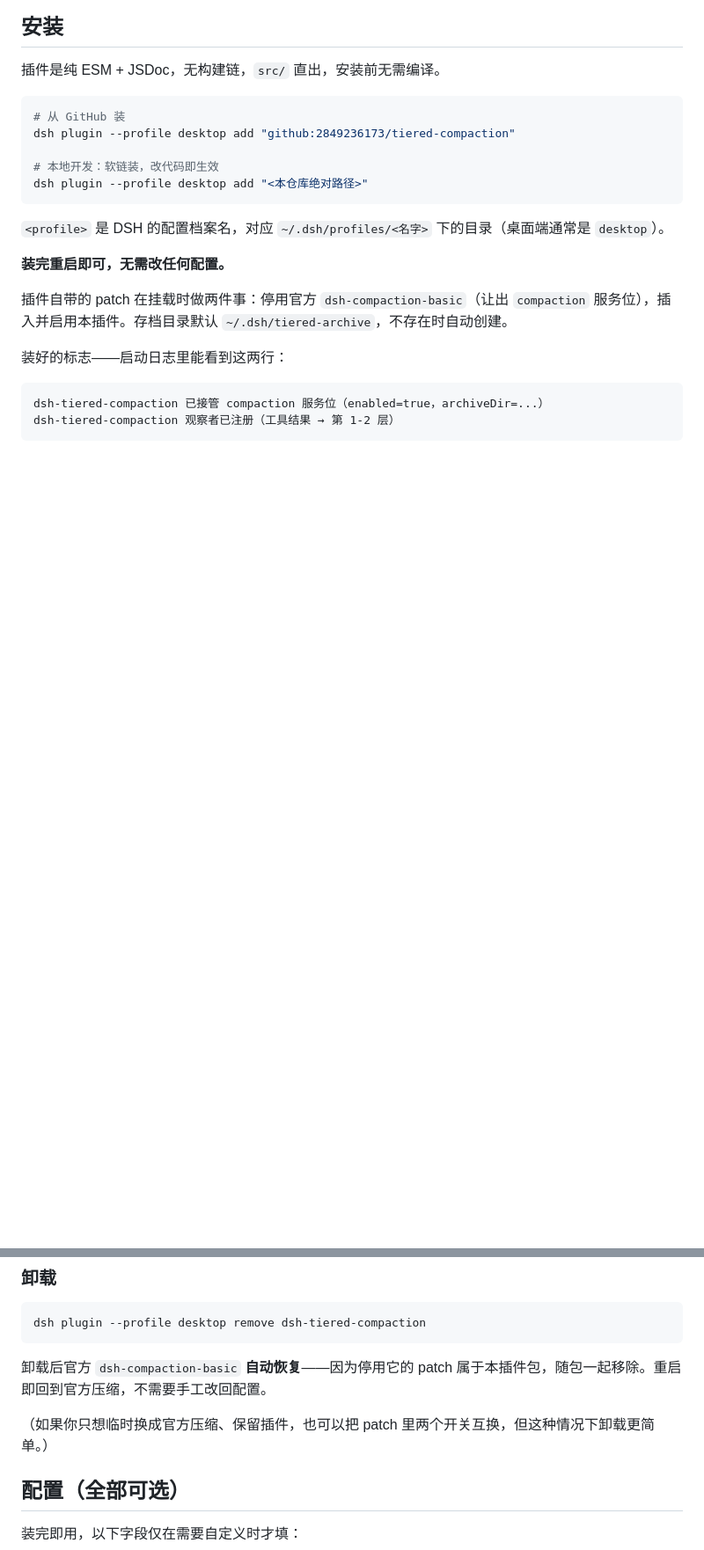
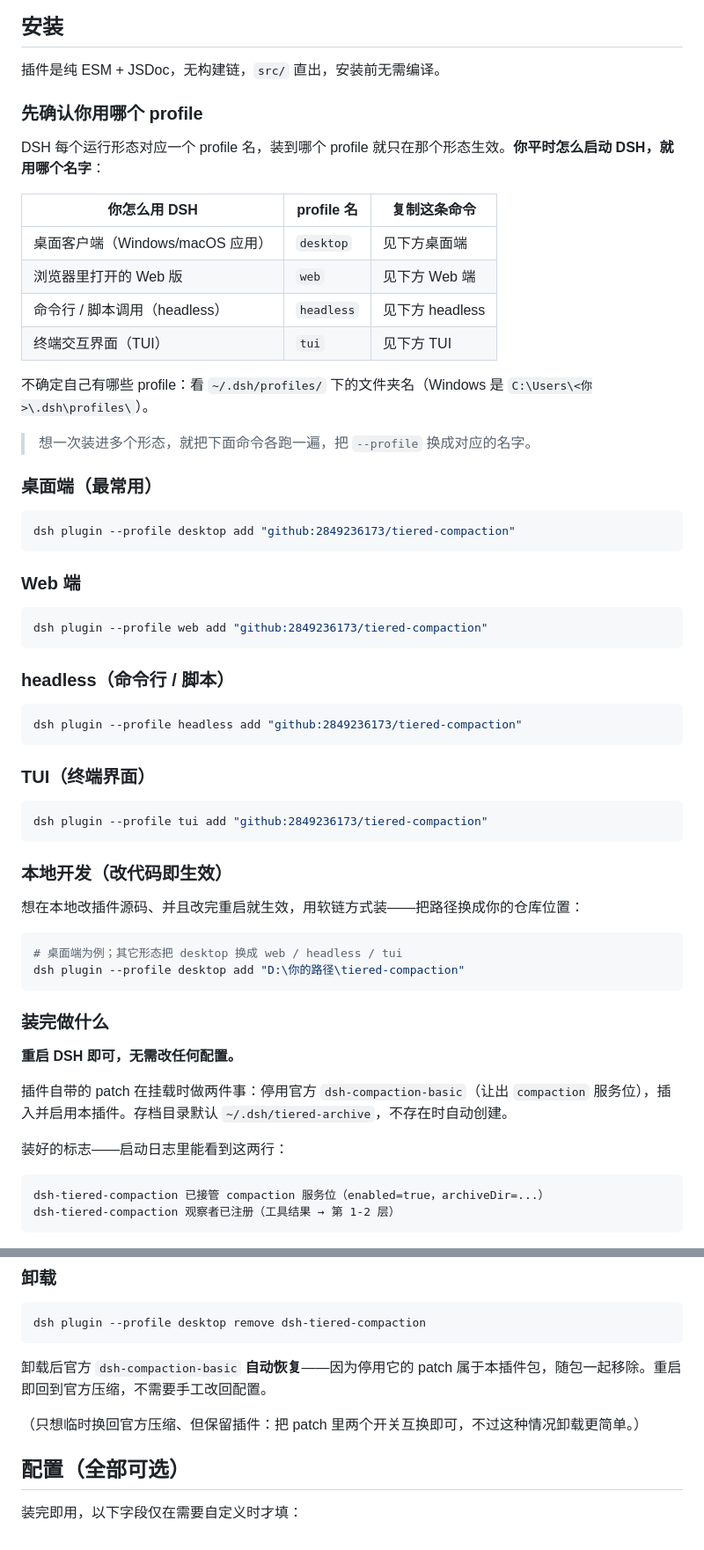
Before and after one commit to 2849236173/tiered-compaction, a Markdown page: README.md, 2 parts joined by grey strips. Shown at 88% size. Rendered like a GitHub page; blank space fills up the shorter version.

Commit message:
docs: 安装按 DSH 形态分块，各自可直接复制
用户指出：有人用 desktop 有人用 web，应按形态给出对应命令。

- 加一张对照表：你怎么启动 DSH → 用哪个 profile 名 → 看哪一节
- desktop / web / headless / tui 各自给一条可直接复制的命令
- 本地开发单独一节，说明只换路径
- 补「不确定自己有哪些 profile」的查看方法

实测：web 模板建 profile 后安装，basic 停用、tiered 启用均正确。

````diff
--- a/README.md
+++ b/README.md
@@ -29,17 +29,57 @@ DSH 默认压缩在上下文到阈值时调一次 LLM 摘要、整段换掉历
 
 插件是纯 ESM + JSDoc，无构建链，`src/` 直出，安装前无需编译。
 
+### 先确认你用哪个 profile
+
+DSH 每个运行形态对应一个 profile 名，装到哪个 profile 就只在那个形态生效。**你平时怎么启动 DSH，就用哪个名字**：
+
+| 你怎么用 DSH | profile 名 | 复制这条命令 |
+|---|---|---|
+| 桌面客户端（Windows/macOS 应用） | `desktop` | 见下方桌面端 |
+| 浏览器里打开的 Web 版 | `web` | 见下方 Web 端 |
+| 命令行 / 脚本调用（headless） | `headless` | 见下方 headless |
+| 终端交互界面（TUI） | `tui` | 见下方 TUI |
+
+不确定自己有哪些 profile：看 `~/.dsh/profiles/` 下的文件夹名（Windows 是 `C:\Users\<你>\.dsh\profiles\`）。
+
+> 想一次装进多个形态，就把下面命令各跑一遍，把 `--profile` 换成对应的名字。
+
+### 桌面端（最常用）
+
 ```powershell
-# 从 GitHub 装
 dsh plugin --profile desktop add "github:2849236173/tiered-compaction"
-
-# 本地开发：软链装，改代码即生效
-dsh plugin --profile desktop add "<本仓库绝对路径>"
 ```
 
-`<profile>` 是 DSH 的配置档案名，对应 `~/.dsh/profiles/<名字>` 下的目录（桌面端通常是 `desktop`）。
+### Web 端
 
-**装完重启即可，无需改任何配置。**
+```powershell
+dsh plugin --profile web add "github:2849236173/tiered-compaction"
+```
+
+### headless（命令行 / 脚本）
+
+```powershell
+dsh plugin --profile headless add "github:2849236173/tiered-compaction"
+```
+
+### TUI（终端界面）
+
+```powershell
+dsh plugin --profile tui add "github:2849236173/tiered-compaction"
+```
+
+### 本地开发（改代码即生效）
+
+想在本地改插件源码、并且改完重启就生效，用软链方式装——把路径换成你的仓库位置：
+
+```powershell
+# 桌面端为例；其它形态把 desktop 换成 web / headless / tui
+dsh plugin --profile desktop add "D:\你的路径\tiered-compaction"
+```
+
+### 装完做什么
+
+**重启 DSH 即可，无需改任何配置。**
 
 插件自带的 patch 在挂载时做两件事：停用官方 `dsh-compaction-basic`（让出 `compaction` 服务位），插入并启用本插件。存档目录默认 `~/.dsh/tiered-archive`，不存在时自动创建。
 
@@ -58,7 +98,7 @@ dsh plugin --profile desktop remove dsh-tiered-compaction
 
 卸载后官方 `dsh-compaction-basic` **自动恢复**——因为停用它的 patch 属于本插件包，随包一起移除。重启即回到官方压缩，不需要手工改回配置。
 
-（如果你只想临时换成官方压缩、保留插件，也可以把 patch 里两个开关互换，但这种情况下卸载更简单。）
+（只想临时换回官方压缩、但保留插件：把 patch 里两个开关互换即可，不过这种情况卸载更简单。）
 
 ## 配置（全部可选）
 
````
